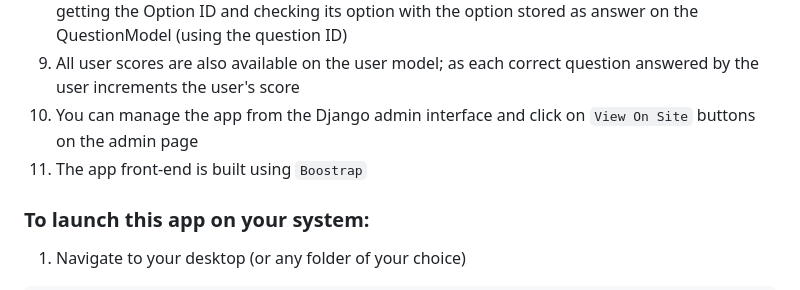
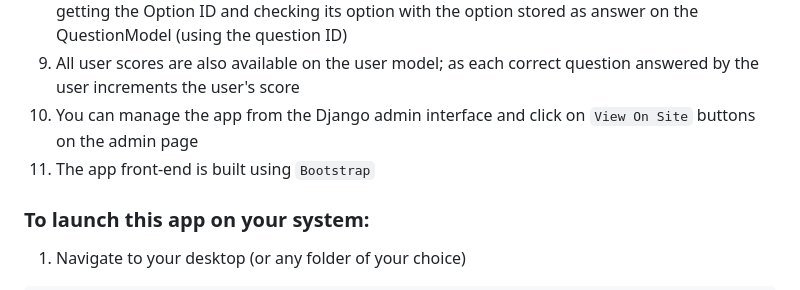
Before and after one commit to Jaye-python/gameproject, a Markdown page: README.md, the part around the change. Drawn GitHub-style.

```diff
--- a/README.md
+++ b/README.md
@@ -15,7 +15,7 @@ Commands below uses `Linux OS`.
 8. The user-submitted answer is checked against the answer stored on the QuestionModel by getting the Option ID and checking its option with the option stored as answer on the QuestionModel (using the question ID)
 9. All user scores are also available on the user model; as each correct question answered by the user increments the user's score
 10. You can manage the app from the Django admin interface and click on `View On Site` buttons on the admin page
-11. The app front-end is built using `Boostrap`
+11. The app front-end is built using `Bootstrap`
 
 
 ### To launch this app on your system:
```
